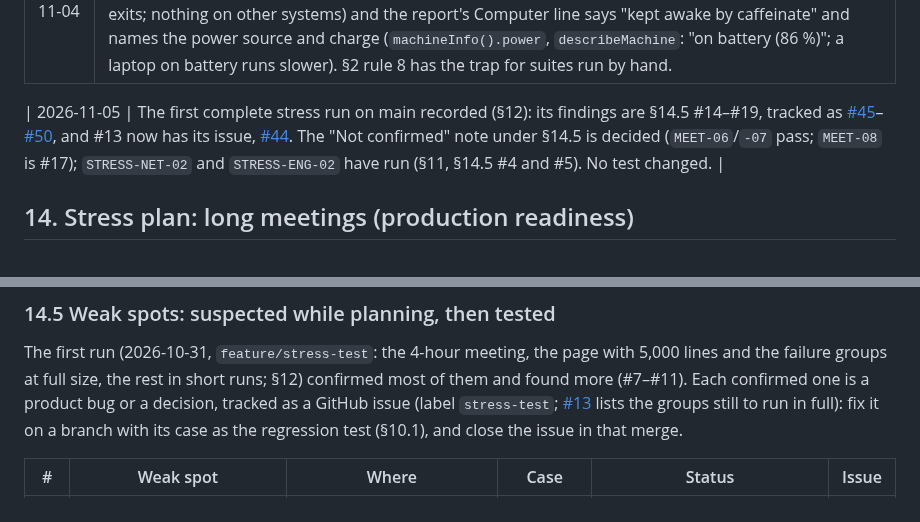
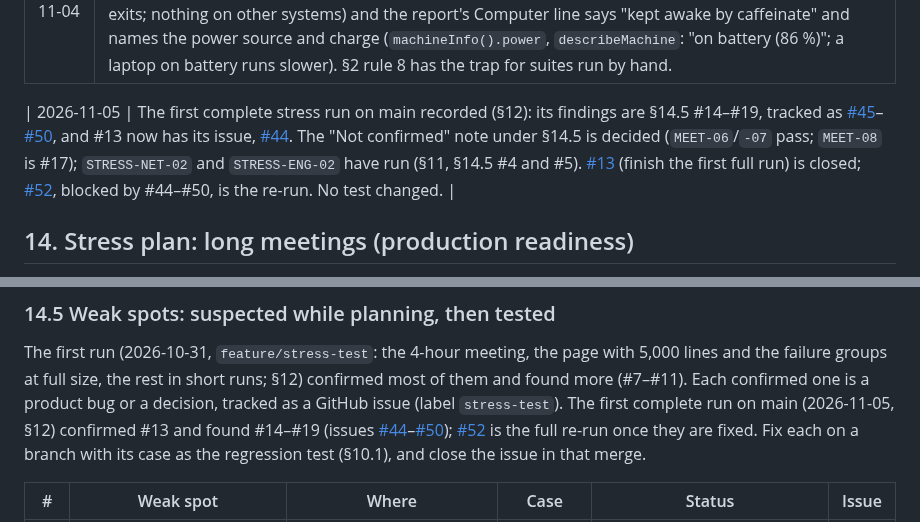
Before and after one commit to Denis-Feier/local-word-transcriptor, a Markdown page: TESTING.md, 2 parts joined by grey strips. Drawn GitHub-style.

Commit message:
Point the stress plan at #52, the re-run after #44-#50, now that #13 is closed
Co-Authored-By: Claude Opus 5.5 <noreply@anthropic.com>
Claude-Session: https://claude.ai/code/session_01D7PwDqNKVNZyfc6PffkXSZ

```diff
--- a/TESTING.md
+++ b/TESTING.md
@@ -743,7 +743,7 @@ Add one row per run on `main` (§3 step 5), newest first. Feature-branch runs go
 | 2026-11-04 | The test report is signed (`feature/run-report`, asked for by the user): `summary.md` opens with the run's signature, the exact moment it started (ISO with milliseconds, and the local clock with its UTC offset), which with the commit is the run's id, and when it finished; its header names the computer (the OS as people name it with its build, the kernel, CPU and cores, RAM, GPU, the compute devices transcribe.cpp sees) and the software (app, Node, Electron, transcribe-cpp, sherpa-onnx-node, ws, whisper.cpp, the Python environment with nemo_toolkit and torch) and the models installed, and it ends with the signature again; `run.json` holds the same as data; the run folder is named to the second. `lib/benchmark/machine.js` (shared with the benchmark suite) now reads the OS product version and build (its `describeMachine` printed the Darwin kernel as "macOS 25.6.0") and the versions of Electron, ws, whisper.cpp (from where Homebrew keeps it) and the Python packages (from their dist-info folders, no import), and gains `describeSoftware`. The runner sets `ENV_FILE` for itself too, so it never loads the user's `.env.local` while reading the machine and the models. §1 and §5. |
 | 2026-11-04 | The runner keeps the Mac awake (`fix/keep-awake-during-tests`): a run on a sleeping Mac stalls for as long as the sleep, which explained the stall of 2026-10-31 and failed `SCN-07` on `65247e8` (§10.2, §12). `run-all.js` starts `caffeinate -dis -w <its pid>` on macOS (display and idle sleep prevented until it exits; nothing on other systems) and the report's Computer line says "kept awake by caffeinate" and names the power source and charge (`machineInfo().power`, `describeMachine`: "on battery (86 %)"; a laptop on battery runs slower). §2 rule 8 has the trap for suites run by hand. |
 
-| 2026-11-05 | The first complete stress run on main recorded (§12): its findings are §14.5 #14–#19, tracked as [#45](https://github.com/Denis-Feier/local-word-transcriptor/issues/45)–[#50](https://github.com/Denis-Feier/local-word-transcriptor/issues/50), and #13 now has its issue, [#44](https://github.com/Denis-Feier/local-word-transcriptor/issues/44). The "Not confirmed" note under §14.5 is decided (`MEET-06`/`-07` pass; `MEET-08` is #17); `STRESS-NET-02` and `STRESS-ENG-02` have run (§11, §14.5 #4 and #5). No test changed. |
+| 2026-11-05 | The first complete stress run on main recorded (§12): its findings are §14.5 #14–#19, tracked as [#45](https://github.com/Denis-Feier/local-word-transcriptor/issues/45)–[#50](https://github.com/Denis-Feier/local-word-transcriptor/issues/50), and #13 now has its issue, [#44](https://github.com/Denis-Feier/local-word-transcriptor/issues/44). The "Not confirmed" note under §14.5 is decided (`MEET-06`/`-07` pass; `MEET-08` is #17); `STRESS-NET-02` and `STRESS-ENG-02` have run (§11, §14.5 #4 and #5). [#13](https://github.com/Denis-Feier/local-word-transcriptor/issues/13) (finish the first full run) is closed; [#52](https://github.com/Denis-Feier/local-word-transcriptor/issues/52), blocked by #44–#50, is the re-run. No test changed. |
 
 ## 14. Stress plan: long meetings (production readiness)
 
@@ -854,8 +854,8 @@ thresholds only get stricter (§2 rule 7).
 
 The first run (2026-10-31, `feature/stress-test`: the 4-hour meeting, the page with 5,000 lines and the failure groups
 at full size, the rest in short runs; §12) confirmed most of them and found more (#7–#11). Each confirmed one is a
-product bug or a decision, tracked as a GitHub issue (label `stress-test`; [#13](https://github.com/Denis-Feier/local-word-transcriptor/issues/13) lists the groups still to run
-in full): fix it on a branch with its case as the regression test (§10.1), and close the issue in that merge.
+product bug or a decision, tracked as a GitHub issue (label `stress-test`). The first complete run on main (2026-11-05, §12) confirmed #13 and found #14–#19
+(issues [#44](https://github.com/Denis-Feier/local-word-transcriptor/issues/44)–[#50](https://github.com/Denis-Feier/local-word-transcriptor/issues/50)); [#52](https://github.com/Denis-Feier/local-word-transcriptor/issues/52) is the full re-run once they are fixed. Fix each on a branch with its case as the regression test (§10.1), and close the issue in that merge.
 
 | # | Weak spot | Where | Case | Status | Issue |
 |---|---|---|---|---|---|
```
Also changed, not shown: other parts of TESTING.md (+1 -1 lines).
